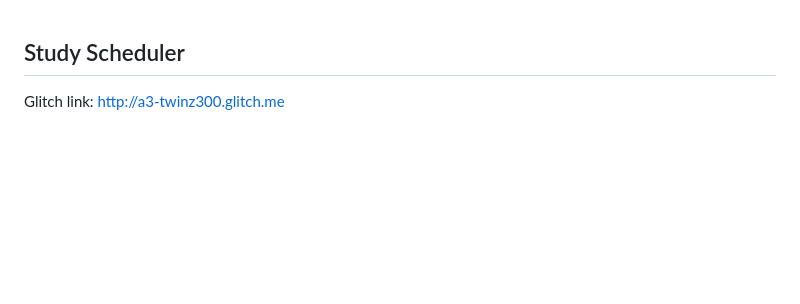
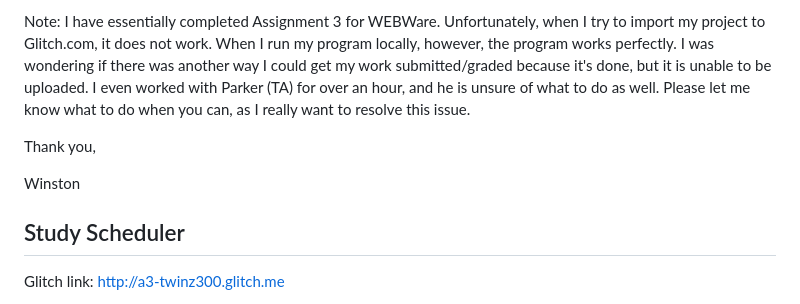
Before and after one commit to twinz300/a3-persistence, a Markdown page: README.md, the part around the change. GitHub-like rendering; blank space fills up the shorter version.

```diff
--- a/README.md
+++ b/README.md
@@ -1,3 +1,9 @@
+Note: I have essentially completed Assignment 3 for WEBWare. Unfortunately, when I try to import my project to Glitch.com, it does not work. When I run my program locally, however, the program works perfectly. I was wondering if there was another way I could get my work submitted/graded because it's done, but it is unable to be uploaded. I even worked with Parker (TA) for over an hour, and he is unsure of what to do as well. Please let me know what to do when you can, as I really want to resolve this issue.
+
+Thank you,
+
+Winston
+
 ## Study Scheduler
 
 Glitch link: http://a3-twinz300.glitch.me
```
